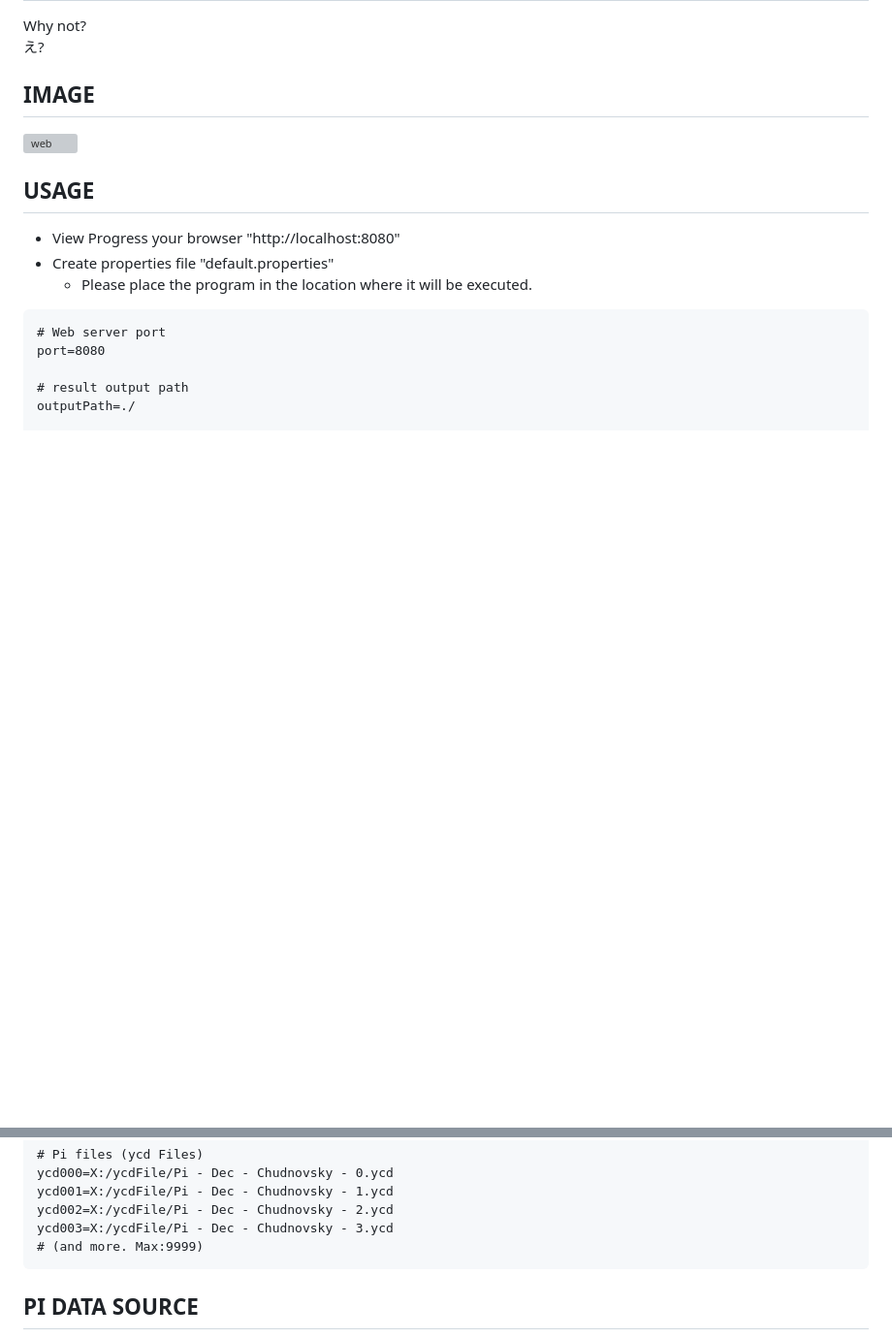
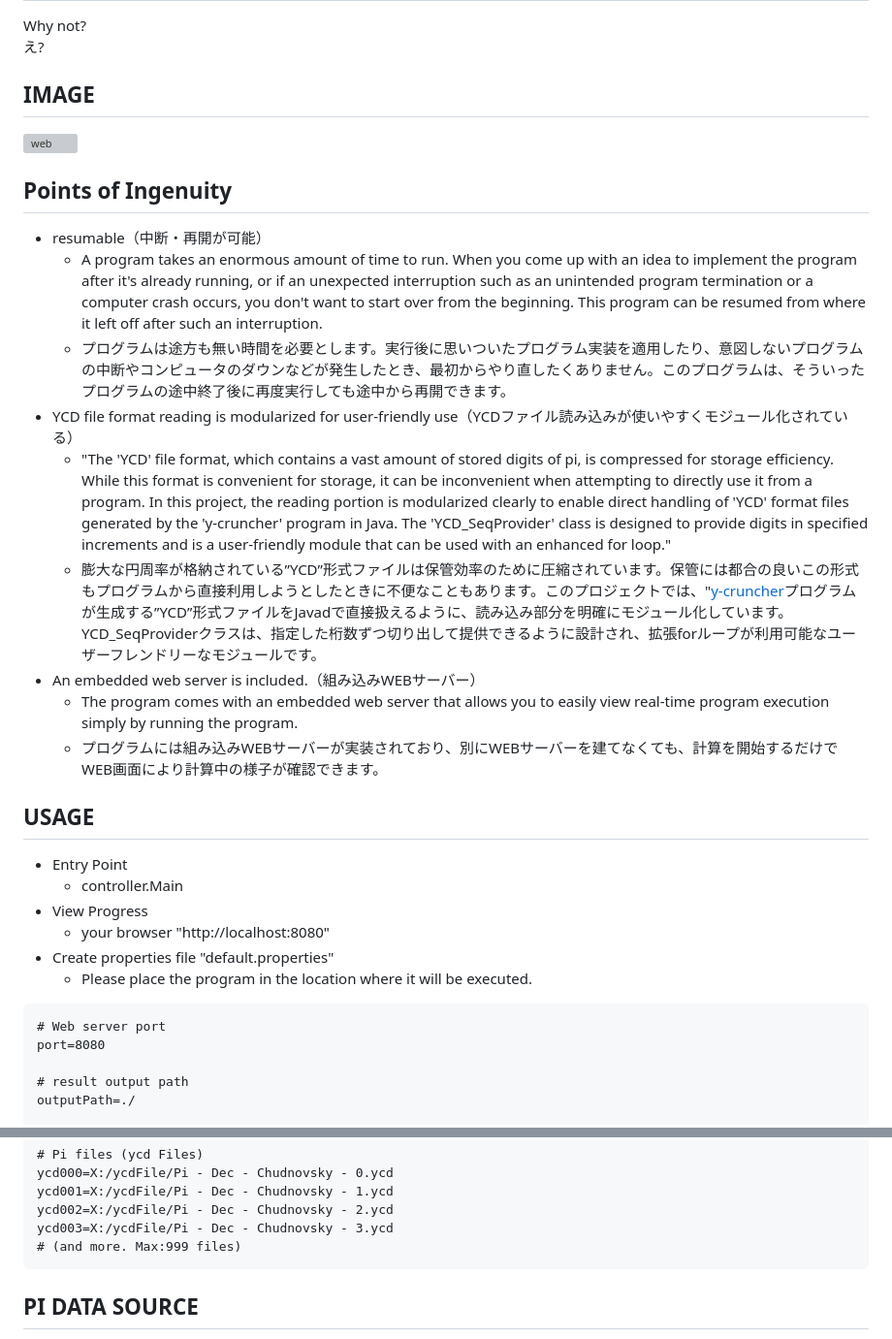
Before and after one commit to genhirano/Last-Appearance-in-PI, a Markdown page: README.md, 2 parts joined by grey strips. Shown: that part at 97% size. GitHub-like rendering; blank space fills up the shorter version; grey boxes are pictures that could not be loaded.

Commit message:
工夫した点を追記

````diff
--- a/README.md
+++ b/README.md
@@ -46,9 +46,22 @@ Why not?
 ## IMAGE
 ![web](https://user-images.githubusercontent.com/3538386/229020000-79905d0f-f9e7-4521-bd27-d94482eebae9.JPG)
 
+## Points of Ingenuity
+* resumable（中断・再開が可能）
+  * A program takes an enormous amount of time to run. When you come up with an idea to implement the program after it's already running, or if an unexpected interruption such as an unintended program termination or a computer crash occurs, you don't want to start over from the beginning. This program can be resumed from where it left off after such an interruption.
+  * プログラムは途方も無い時間を必要とします。実行後に思いついたプログラム実装を適用したり、意図しないプログラムの中断やコンピュータのダウンなどが発生したとき、最初からやり直したくありません。このプログラムは、そういったプログラムの途中終了後に再度実行しても途中から再開できます。
+* YCD file format reading is modularized for user-friendly use（YCDファイル読み込みが使いやすくモジュール化されている）
+  * "The 'YCD' file format, which contains a vast amount of stored digits of pi, is compressed for storage efficiency. While this format is convenient for storage, it can be inconvenient when attempting to directly use it from a program. In this project, the reading portion is modularized clearly to enable direct handling of 'YCD' format files generated by the 'y-cruncher' program in Java. The 'YCD_SeqProvider' class is designed to provide digits in specified increments and is a user-friendly module that can be used with an enhanced for loop."
+  * 膨大な円周率が格納されている”YCD”形式ファイルは保管効率のために圧縮されています。保管には都合の良いこの形式もプログラムから直接利用しようとしたときに不便なこともあります。このプロジェクトでは、"[y-cruncher](http://www.numberworld.org/y-cruncher/)プログラムが生成する”YCD”形式ファイルをJavadで直接扱えるように、読み込み部分を明確にモジュール化しています。YCD_SeqProviderクラスは、指定した桁数ずつ切り出して提供できるように設計され、拡張forループが利用可能なユーザーフレンドリーなモジュールです。
+* An embedded web server is included.（組み込みWEBサーバー）
+  * The program comes with an embedded web server that allows you to easily view real-time program execution simply by running the program.
+  * プログラムには組み込みWEBサーバーが実装されており、別にWEBサーバーを建てなくても、計算を開始するだけでWEB画面により計算中の様子が確認できます。
+
 ## USAGE
+* Entry Point
+  * controller.Main
 * View Progress
-your browser "http://localhost:8080"
+  * your browser "http://localhost:8080"
 * Create properties file "default.properties"
   * Please place the program in the location where it will be executed.
 ``` default.properties
@@ -75,7 +88,7 @@ ycd000=X:/ycdFile/Pi - Dec - Chudnovsky - 0.ycd
 ycd001=X:/ycdFile/Pi - Dec - Chudnovsky - 1.ycd
 ycd002=X:/ycdFile/Pi - Dec - Chudnovsky - 2.ycd
 ycd003=X:/ycdFile/Pi - Dec - Chudnovsky - 3.ycd
-# (and more. Max:9999)
+# (and more. Max:999 files)
 ```
 
 ## PI DATA SOURCE
````
